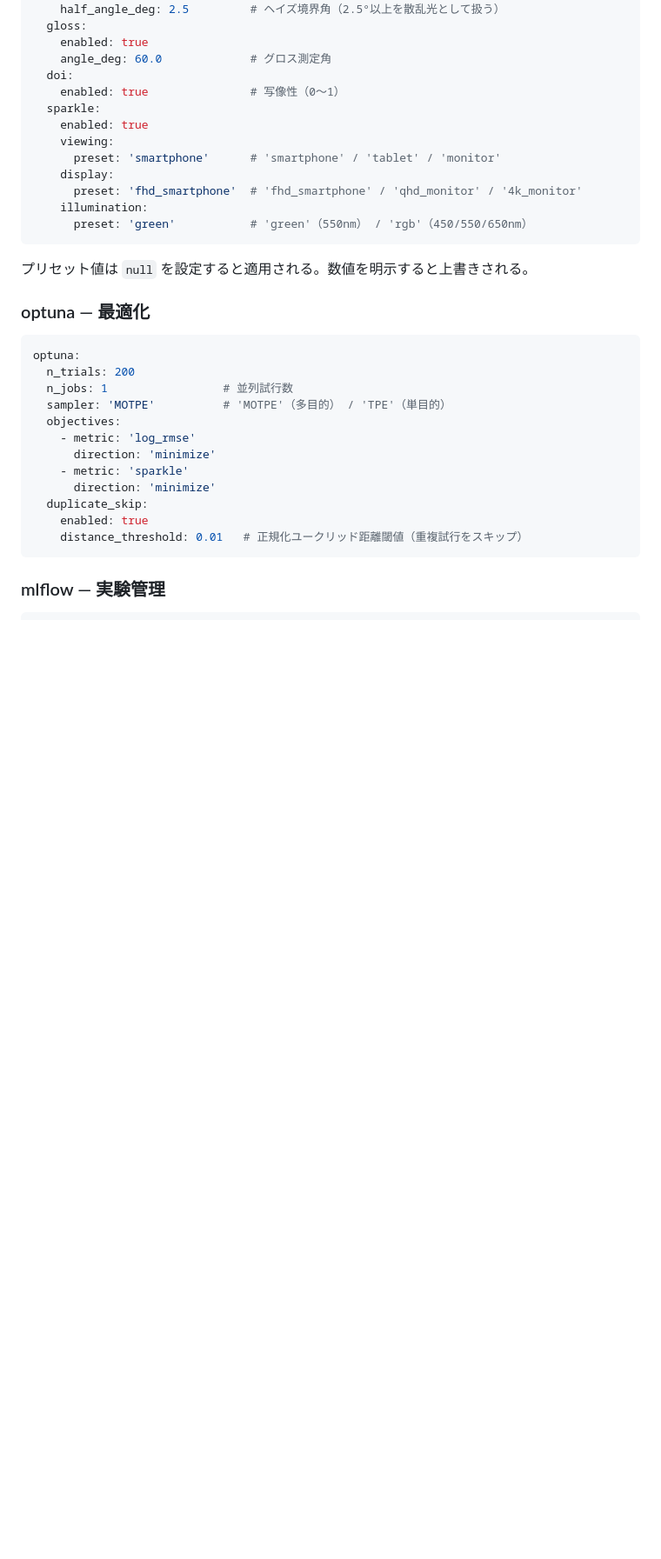
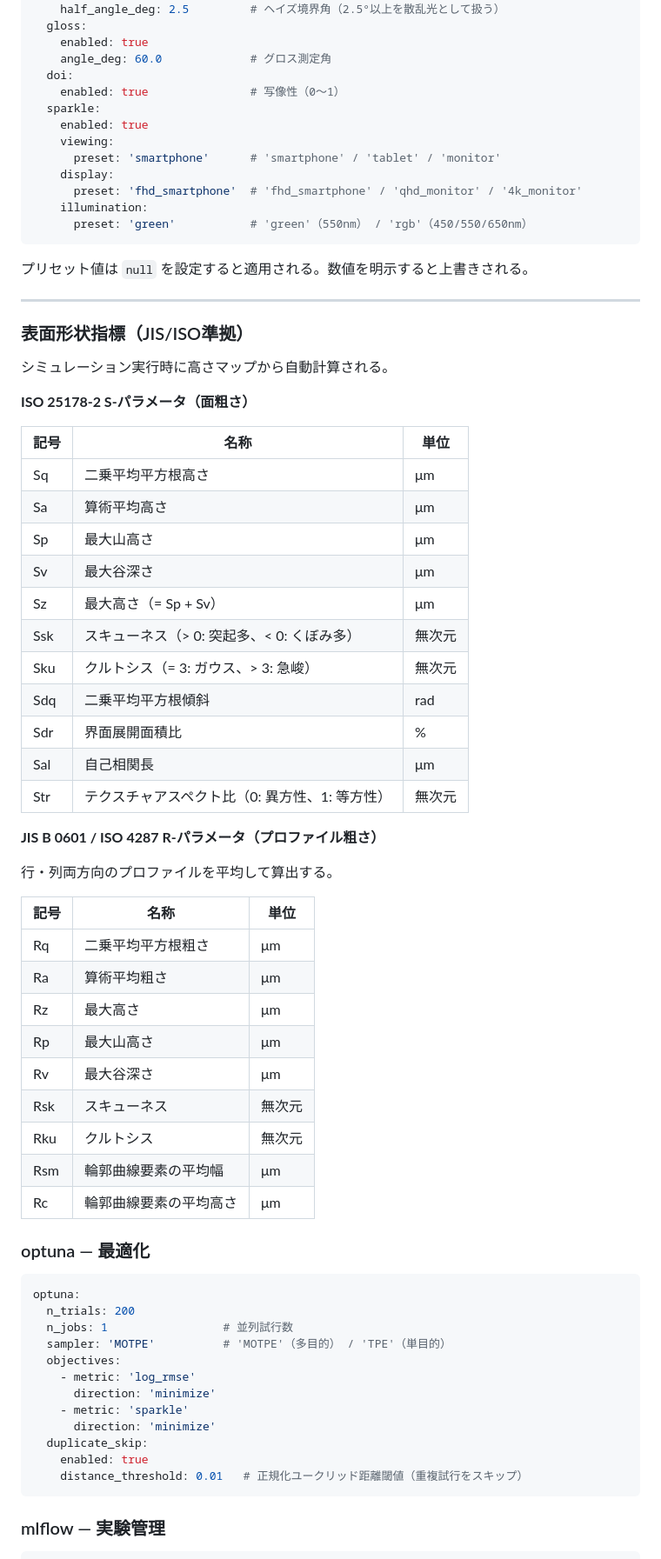
Before and after one commit to bottmk/visualization, a Markdown page: README.md, the part around one of its changes. Shown at 87% size. Rendered like a GitHub page; blank space fills up the shorter version.

````diff
--- a/README.md
+++ b/README.md
@@ -242,6 +242,44 @@ metrics:
 
 プリセット値は `null` を設定すると適用される。数値を明示すると上書きされる。
 
+---
+
+### 表面形状指標（JIS/ISO準拠）
+
+シミュレーション実行時に高さマップから自動計算される。
+
+**ISO 25178-2 S-パラメータ（面粗さ）**
+
+| 記号 | 名称 | 単位 |
+|---|---|---|
+| Sq | 二乗平均平方根高さ | μm |
+| Sa | 算術平均高さ | μm |
+| Sp | 最大山高さ | μm |
+| Sv | 最大谷深さ | μm |
+| Sz | 最大高さ（= Sp + Sv） | μm |
+| Ssk | スキューネス（> 0: 突起多、< 0: くぼみ多） | 無次元 |
+| Sku | クルトシス（= 3: ガウス、> 3: 急峻） | 無次元 |
+| Sdq | 二乗平均平方根傾斜 | rad |
+| Sdr | 界面展開面積比 | % |
+| Sal | 自己相関長 | μm |
+| Str | テクスチャアスペクト比（0: 異方性、1: 等方性） | 無次元 |
+
+**JIS B 0601 / ISO 4287 R-パラメータ（プロファイル粗さ）**
+
+行・列両方向のプロファイルを平均して算出する。
+
+| 記号 | 名称 | 単位 |
+|---|---|---|
+| Rq | 二乗平均平方根粗さ | μm |
+| Ra | 算術平均粗さ | μm |
+| Rz | 最大高さ | μm |
+| Rp | 最大山高さ | μm |
+| Rv | 最大谷深さ | μm |
+| Rsk | スキューネス | 無次元 |
+| Rku | クルトシス | 無次元 |
+| Rsm | 輪郭曲線要素の平均幅 | μm |
+| Rc | 輪郭曲線要素の平均高さ | μm |
+
 ### optuna — 最適化
 
 ```yaml
````
Also changed, not shown: other parts of README.md (+3 -3 lines), spec_main.md (+79 -7 lines).
